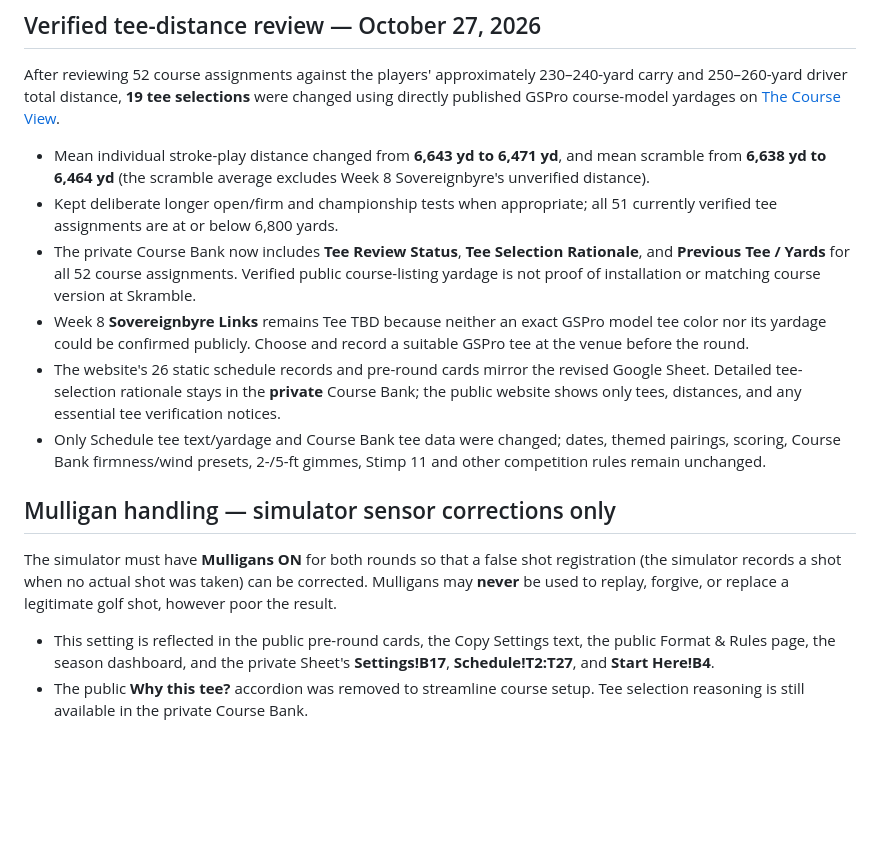
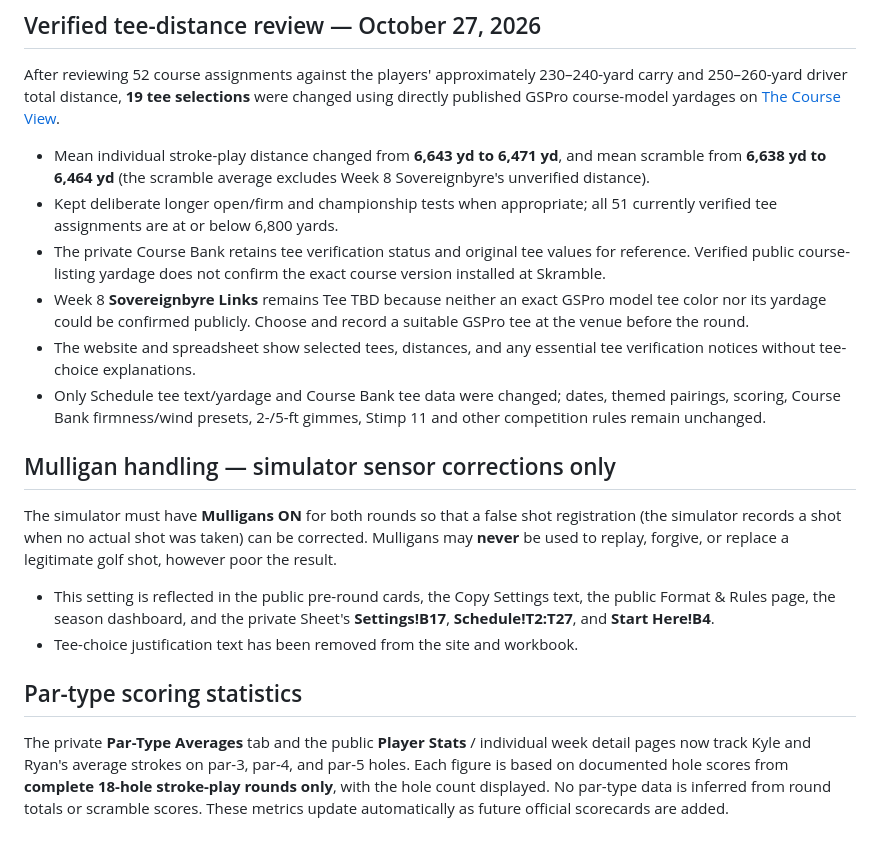
Before and after one commit to KyleHiscock/winter-grind-tour, a Markdown page: README.md, the part around the change. GitHub-like rendering; blank space fills up the shorter version.

Commit message:
Remove tee explanation references and document par-type scoring statistics

```diff
--- a/README.md
+++ b/README.md
@@ -109,9 +109,9 @@ After reviewing 52 course assignments against the players' approximately 230–2
 
 - Mean individual stroke-play distance changed from **6,643 yd to 6,471 yd**, and mean scramble from **6,638 yd to 6,464 yd** (the scramble average excludes Week 8 Sovereignbyre's unverified distance).
 - Kept deliberate longer open/firm and championship tests when appropriate; all 51 currently verified tee assignments are at or below 6,800 yards.
-- The private Course Bank now includes **Tee Review Status**, **Tee Selection Rationale**, and **Previous Tee / Yards** for all 52 course assignments. Verified public course-listing yardage is not proof of installation or matching course version at Skramble.
+- The private Course Bank retains tee verification status and original tee values for reference. Verified public course-listing yardage does not confirm the exact course version installed at Skramble.
 - Week 8 **Sovereignbyre Links** remains Tee TBD because neither an exact GSPro model tee color nor its yardage could be confirmed publicly. Choose and record a suitable GSPro tee at the venue before the round.
-- The website's 26 static schedule records and pre-round cards mirror the revised Google Sheet. Detailed tee-selection rationale stays in the **private** Course Bank; the public website shows only tees, distances, and any essential tee verification notices.
+- The website and spreadsheet show selected tees, distances, and any essential tee verification notices without tee-choice explanations.
 - Only Schedule tee text/yardage and Course Bank tee data were changed; dates, themed pairings, scoring, Course Bank firmness/wind presets, 2-/5-ft gimmes, Stimp 11 and other competition rules remain unchanged.
 
 
@@ -120,4 +120,8 @@ After reviewing 52 course assignments against the players' approximately 230–2
 The simulator must have **Mulligans ON** for both rounds so that a false shot registration (the simulator records a shot when no actual shot was taken) can be corrected. Mulligans may **never** be used to replay, forgive, or replace a legitimate golf shot, however poor the result.
 
 - This setting is reflected in the public pre-round cards, the Copy Settings text, the public Format & Rules page, the season dashboard, and the private Sheet's **Settings!B17**, **Schedule!T2:T27**, and **Start Here!B4**.
-- The public **Why this tee?** accordion was removed to streamline course setup. Tee selection reasoning is still available in the private Course Bank.
+- Tee-choice justification text has been removed from the site and workbook.
+
+## Par-type scoring statistics
+
+The private **Par-Type Averages** tab and the public **Player Stats** / individual week detail pages now track Kyle and Ryan's average strokes on par-3, par-4, and par-5 holes. Each figure is based on documented hole scores from **complete 18-hole stroke-play rounds only**, with the hole count displayed. No par-type data is inferred from round totals or scramble scores. These metrics update automatically as future official scorecards are added.
```
